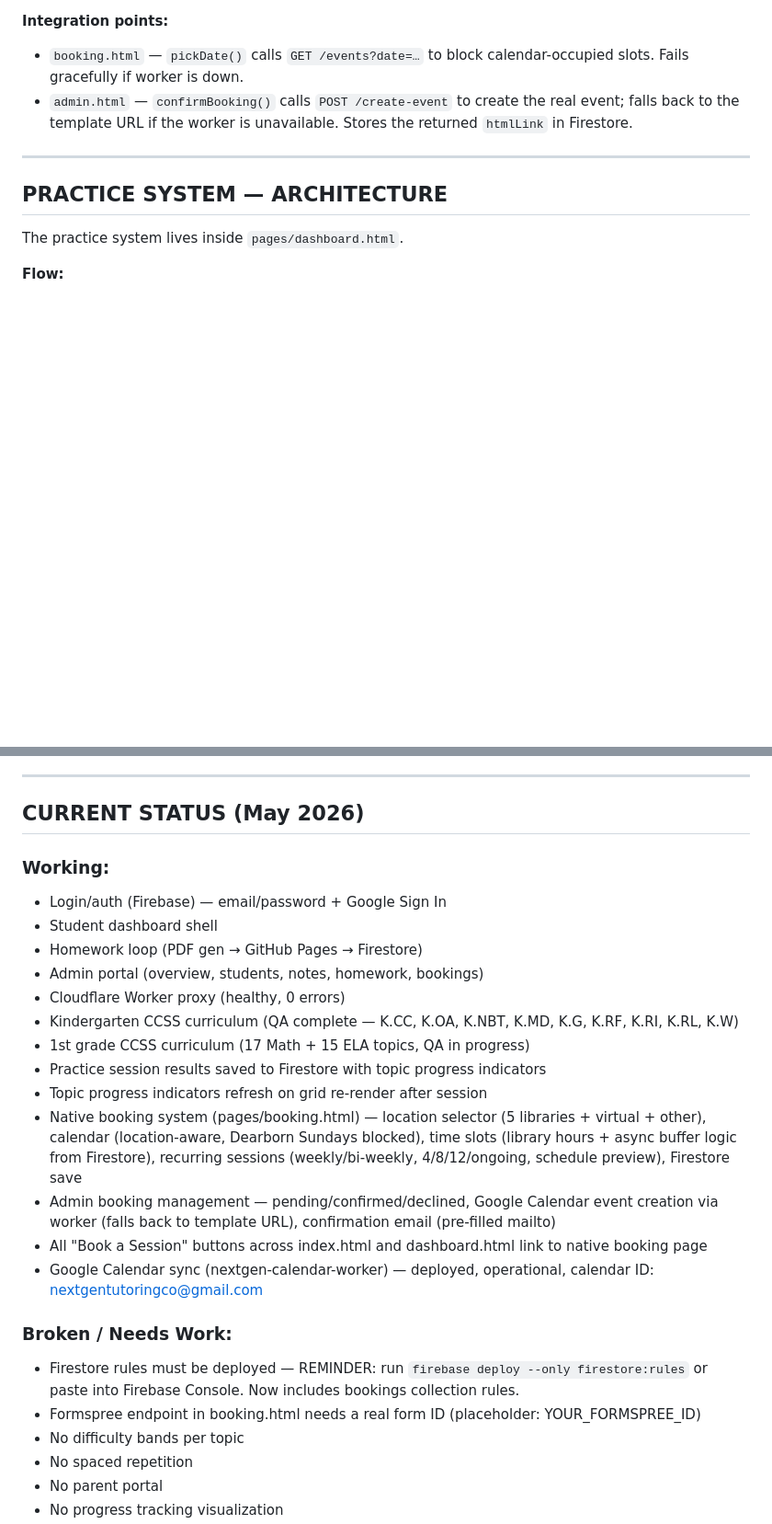
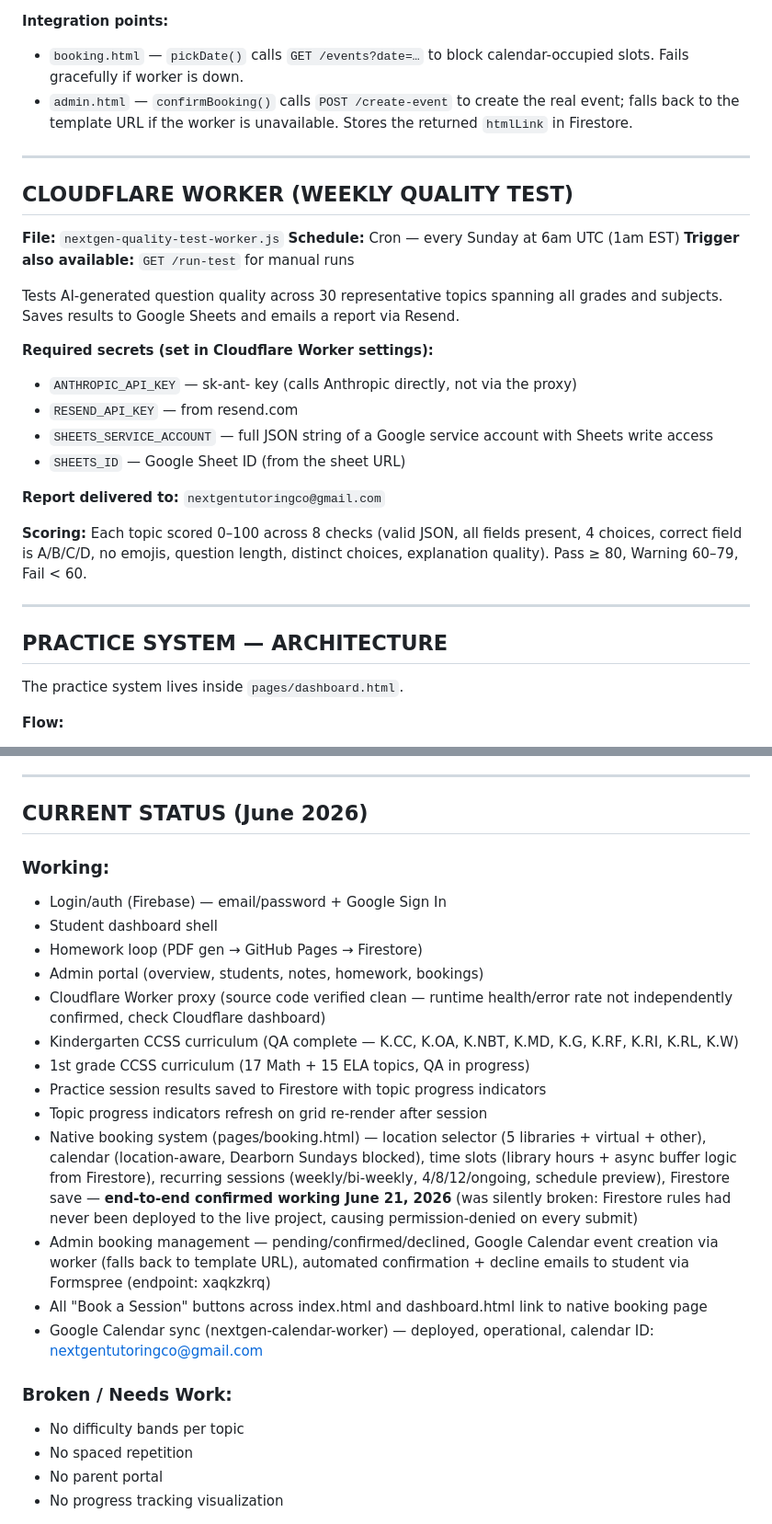
Before and after one commit to hoyeneyi/NextGen-Tutoring, a Markdown page: CLAUDE.md, 2 parts joined by grey strips. Shown at 92% size. Drawn GitHub-style; blank space fills up the shorter version.

```diff
--- a/CLAUDE.md
+++ b/CLAUDE.md
@@ -161,6 +180,29 @@ const response = await fetch('https://nextgen-proxy.nextgentutoringco.workers.de
 **Integration points:**
 - `booking.html` — `pickDate()` calls `GET /events?date=…` to block calendar-occupied slots. Fails gracefully if worker is down.
 - `admin.html` — `confirmBooking()` calls `POST /create-event` to create the real event; falls back to the template URL if the worker is unavailable. Stores the returned `htmlLink` in Firestore.
+
+---
+
+## CLOUDFLARE WORKER (WEEKLY QUALITY TEST)
+
+**File:** `nextgen-quality-test-worker.js`
+**Schedule:** Cron — every Sunday at 6am UTC (1am EST)
+**Trigger also available:** `GET /run-test` for manual runs
+
+Tests AI-generated question quality across 30 representative topics spanning all grades and
+subjects. Saves results to Google Sheets and emails a report via Resend.
+
+**Required secrets (set in Cloudflare Worker settings):**
+- `ANTHROPIC_API_KEY` — sk-ant- key (calls Anthropic directly, not via the proxy)
+- `RESEND_API_KEY` — from resend.com
+- `SHEETS_SERVICE_ACCOUNT` — full JSON string of a Google service account with Sheets write access
+- `SHEETS_ID` — Google Sheet ID (from the sheet URL)
+
+**Report delivered to:** `nextgentutoringco@gmail.com`
+
+**Scoring:** Each topic scored 0–100 across 8 checks (valid JSON, all fields present, 4 choices,
+correct field is A/B/C/D, no emojis, question length, distinct choices, explanation quality).
+Pass ≥ 80, Warning 60–79, Fail < 60.
 
 ---
 
@@ -305,26 +347,24 @@ This platform should stay ahead of the curve. When building features, consider:
 
 ---
 
-## CURRENT STATUS (May 2026)
+## CURRENT STATUS (June 2026)
 
 ### Working:
 - Login/auth (Firebase) — email/password + Google Sign In
 - Student dashboard shell
 - Homework loop (PDF gen → GitHub Pages → Firestore)
 - Admin portal (overview, students, notes, homework, bookings)
-- Cloudflare Worker proxy (healthy, 0 errors)
+- Cloudflare Worker proxy (source code verified clean — runtime health/error rate not independently confirmed, check Cloudflare dashboard)
 - Kindergarten CCSS curriculum (QA complete — K.CC, K.OA, K.NBT, K.MD, K.G, K.RF, K.RI, K.RL, K.W)
 - 1st grade CCSS curriculum (17 Math + 15 ELA topics, QA in progress)
 - Practice session results saved to Firestore with topic progress indicators
 - Topic progress indicators refresh on grid re-render after session
-- Native booking system (pages/booking.html) — location selector (5 libraries + virtual + other), calendar (location-aware, Dearborn Sundays blocked), time slots (library hours + async buffer logic from Firestore), recurring sessions (weekly/bi-weekly, 4/8/12/ongoing, schedule preview), Firestore save
-- Admin booking management — pending/confirmed/declined, Google Calendar event creation via worker (falls back to template URL), confirmation email (pre-filled mailto)
+- Native booking system (pages/booking.html) — location selector (5 libraries + virtual + other), calendar (location-aware, Dearborn Sundays blocked), time slots (library hours + async buffer logic from Firestore), recurring sessions (weekly/bi-weekly, 4/8/12/ongoing, schedule preview), Firestore save — **end-to-end confirmed working June 21, 2026** (was silently broken: Firestore rules had never been deployed to the live project, causing permission-denied on every submit)
+- Admin booking management — pending/confirmed/declined, Google Calendar event creation via worker (falls back to template URL), automated confirmation + decline emails to student via Formspree (endpoint: xaqkzkrq)
 - All "Book a Session" buttons across index.html and dashboard.html link to native booking page
 - Google Calendar sync (nextgen-calendar-worker) — deployed, operational, calendar ID: nextgentutoringco@gmail.com
 
 ### Broken / Needs Work:
-- Firestore rules must be deployed — REMINDER: run `firebase deploy --only firestore:rules` or paste into Firebase Console. Now includes bookings collection rules.
-- Formspree endpoint in booking.html needs a real form ID (placeholder: YOUR_FORMSPREE_ID)
 - No difficulty bands per topic
 - No spaced repetition
 - No parent portal
```
Also changed, not shown: other parts of CLAUDE.md (+48 -29 lines).
